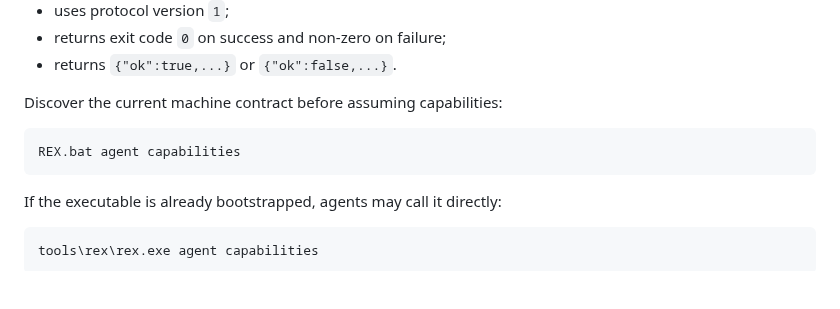
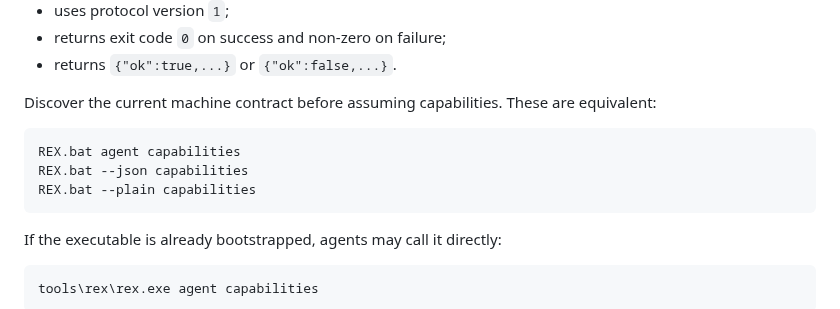
Before and after one commit to tochi-mba/Android_Headless_Mirror, a Markdown page: AGENTS.md, the part around the change. Rendered like a GitHub page; blank space fills up the shorter version.

Commit message:
Document all machine capability discovery aliases

````diff
--- a/AGENTS.md
+++ b/AGENTS.md
@@ -38,10 +38,12 @@ The machine interface:
 - returns exit code `0` on success and non-zero on failure;
 - returns `{"ok":true,...}` or `{"ok":false,...}`.
 
-Discover the current machine contract before assuming capabilities:
+Discover the current machine contract before assuming capabilities. These are equivalent:
 
 ```bat
 REX.bat agent capabilities
+REX.bat --json capabilities
+REX.bat --plain capabilities
 ```
 
 If the executable is already bootstrapped, agents may call it directly:
````
